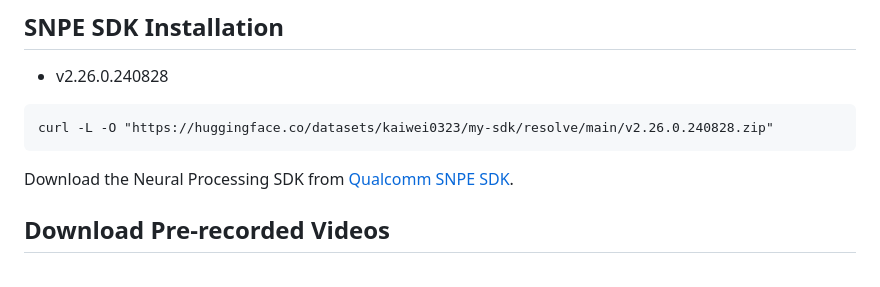
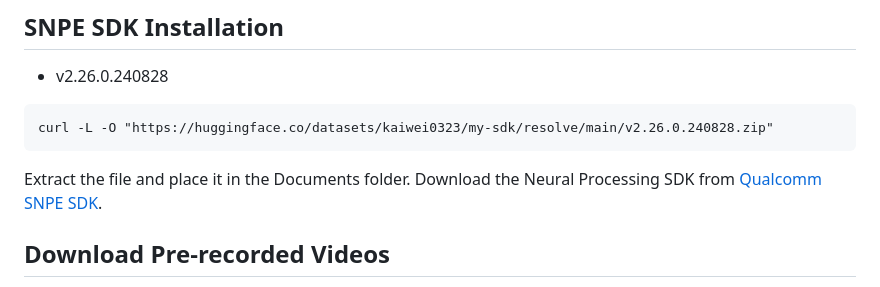
Before and after one commit to Kaiwei0323/SNPE_Flask, a Markdown page: README.md, the part around the change. GitHub-like rendering.

````diff
--- a/README.md
+++ b/README.md
@@ -31,6 +31,7 @@
 ```
 curl -L -O "https://huggingface.co/datasets/kaiwei0323/my-sdk/resolve/main/v2.26.0.240828.zip"
 ```
+Extract the file and place it in the Documents folder.
 Download the Neural Processing SDK from [Qualcomm SNPE SDK](https://www.qualcomm.com/developer/software/neural-processing-sdk-for-ai).
 
 ## Download Pre-recorded Videos
````
